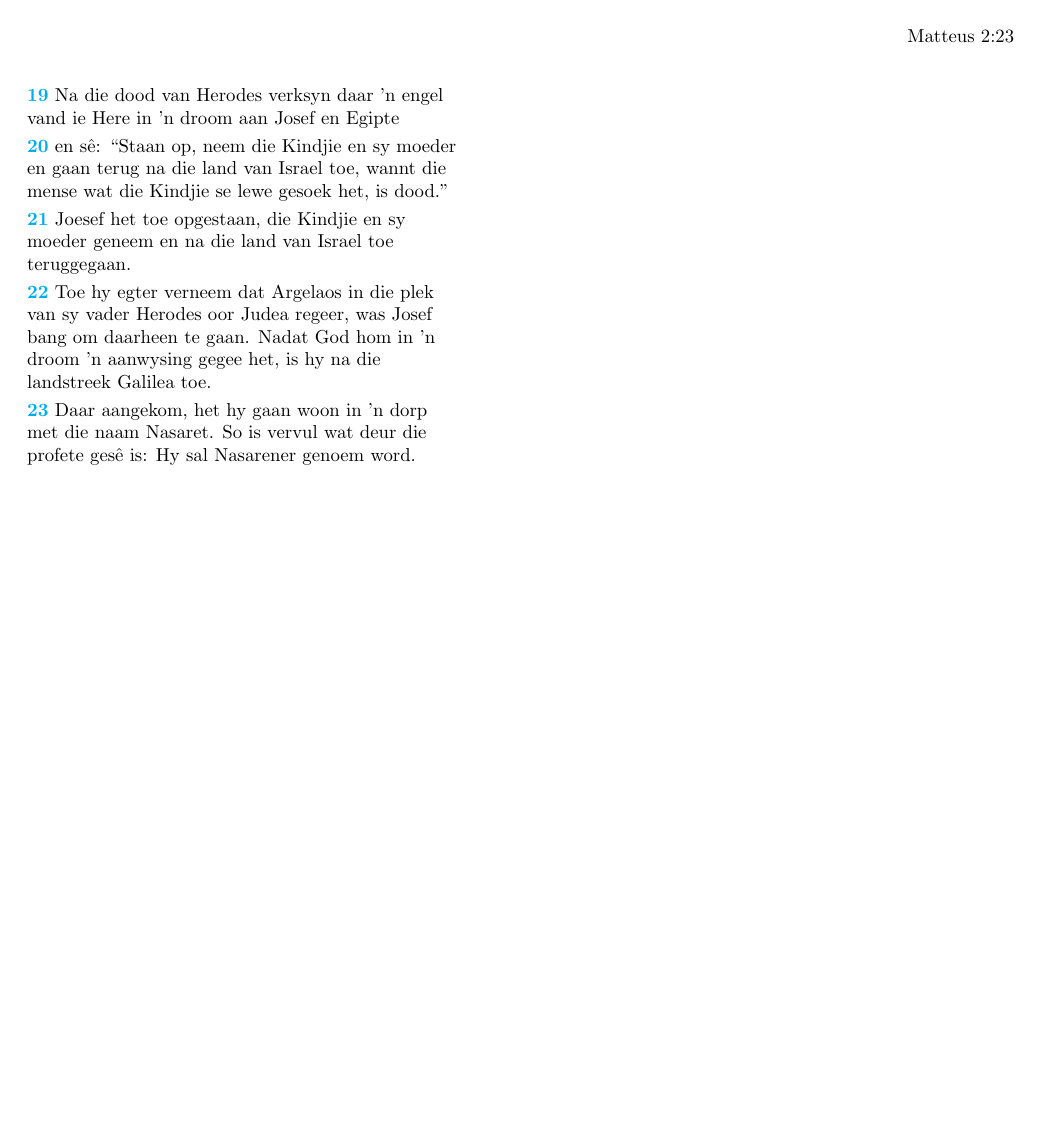
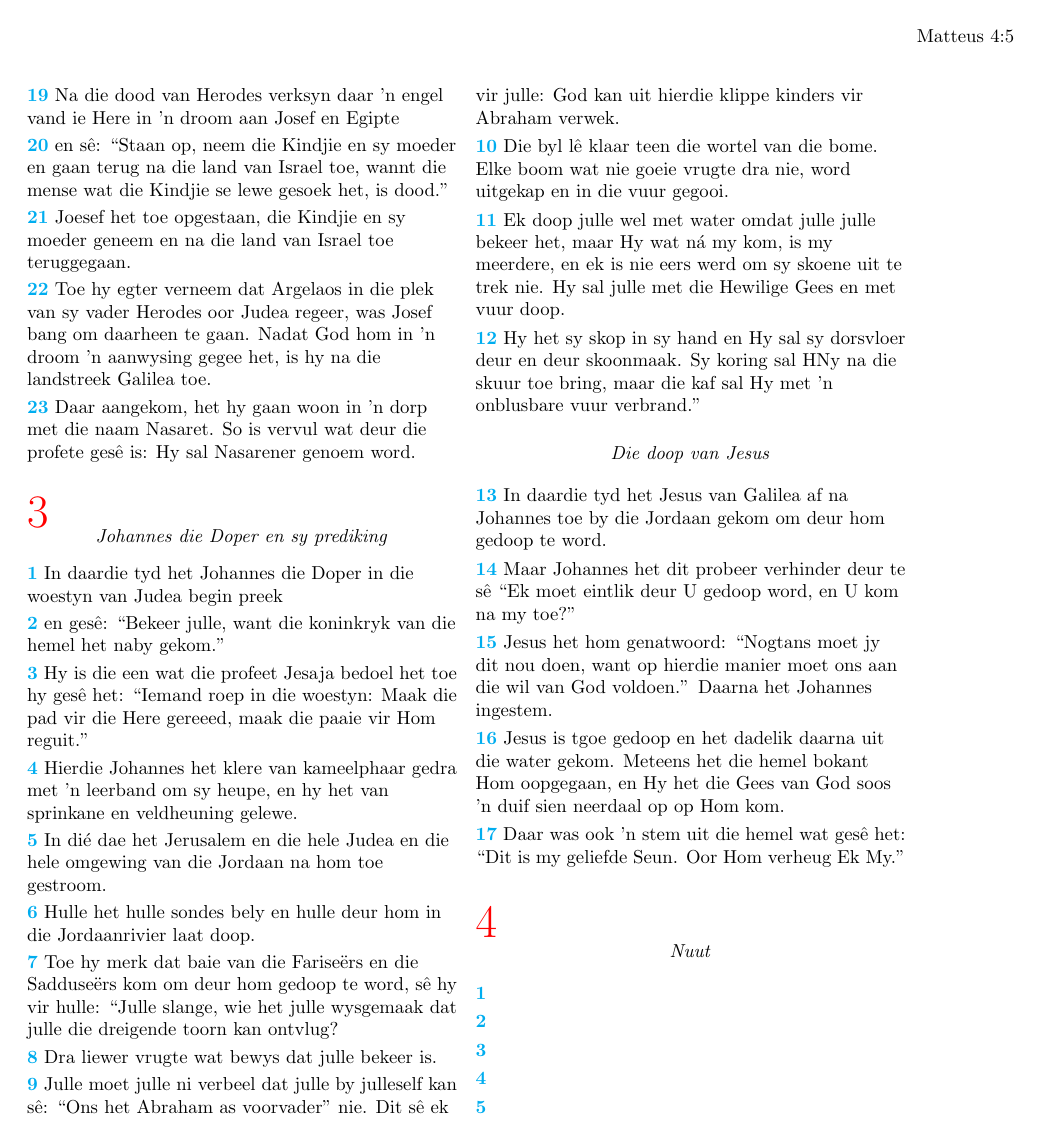
Before and after one commit to Interster/Vertaling1983, a LaTeX book (Vertaling1983.tex, which reads Matteus.tex): page 11 of 17 before the commit and page 11 of 19 after it. Compiled offline with pdfLaTeX.

Commit message:
Verandering in Matteus

```diff
--- a/Matteus.tex
+++ b/Matteus.tex
@@ -72,3 +72,36 @@ Toe sy moeder Maria aan Josef verloof was, nog voor hulle getroud was, het dit g
 \jverse{21}{}{Joesef het toe opgestaan, die Kindjie en sy moeder geneem en na die land van Israel toe teruggegaan.}
 \jverse{22}{}{Toe hy egter verneem dat Argelaos in die plek van sy vader Herodes oor Judea regeer, was Josef bang om daarheen te gaan.  Nadat God hom in 'n droom 'n aanwysing gegee het, is hy na die landstreek Galilea toe.}
 \jverse{23}{}{Daar aangekom, het hy gaan woon in 'n dorp met die naam Nasaret.  So is vervul wat deur die profete ges\^e is:  Hy sal Nasarener genoem word.}
+
+\jChapter{3}
+
+\jOpskrif{Johannes die Doper en sy prediking}
+\jverse{1}{}{In daardie tyd het Johannes die Doper in die woestyn van Judea begin preek }
+\jverse{2}{}{en ges\^e:  ``Bekeer julle, want die koninkryk van die hemel het naby gekom.'' }
+\jverse{3}{}{Hy is die een wat die profeet Jesaja bedoel het toe hy ges\^e het:  ``Iemand roep in die woestyn:  Maak die pad vir die Here gereeed, maak die paaie vir Hom reguit.''}
+\jverse{4}{}{Hierdie Johannes het klere van kameelphaar gedra met 'n leerband om sy heupe, en hy het van sprinkane en veldheuning gelewe.}
+\jverse{5}{}{In di\'e dae het Jerusalem en die hele Judea en die hele omgewing van die Jordaan na hom toe gestroom.}
+\jverse{6}{}{Hulle het hulle sondes bely en hulle deur hom in die Jordaanrivier laat doop. }
+\jverse{7}{}{Toe hy merk dat baie van die Farise\"ers en die Sadduse\"ers kom om deur hom gedoop te word, s\^e hy vir hulle: ``Julle slange, wie het julle wysgemaak dat julle die dreigende toorn kan ontvlug? }
+\jverse{8}{}{Dra liewer vrugte wat bewys dat julle bekeer is.}
+\jverse{9}{}{Julle moet julle ni verbeel dat julle by julleself kan s\^e:  ``Ons het Abraham as voorvader'' nie.  Dit s\^e ek vir julle:  God kan uit hierdie klippe kinders vir Abraham verwek.}
+\jverse{10}{}{Die byl l\^e klaar teen die wortel van die bome.  Elke boom wat nie goeie vrugte dra nie, word uitgekap en in die vuur gegooi.}
+\jverse{11}{}{Ek doop julle wel met water omdat julle julle bekeer het, maar Hy wat n\'a my kom, is my meerdere, en ek is nie eers werd om sy skoene uit te trek nie.  Hy sal julle met die Hewilige Gees en met vuur doop.}
+\jverse{12}{}{Hy het sy skop in sy hand en Hy sal sy dorsvloer deur en deur skoonmaak.  Sy koring sal HNy na die skuur toe bring, maar die kaf sal Hy met 'n onblusbare vuur verbrand.''}
+
+\jOpskrif{Die doop van Jesus}
+\jverse{13}{}{In daardie tyd het Jesus van Galilea af na Johannes toe by die Jordaan gekom om deur hom gedoop te word.}
+\jverse{14}{}{Maar Johannes het dit probeer verhinder deur te s\^e ``Ek moet eintlik deur U gedoop word, en U kom na my toe?''}
+\jverse{15}{}{Jesus het hom genatwoord:  ``Nogtans moet jy dit nou doen, want op hierdie manier moet ons aan die wil van God voldoen.''  Daarna het Johannes ingestem.}
+\jverse{16}{}{Jesus is tgoe gedoop en het dadelik daarna uit die water gekom.  Meteens het die hemel bokant Hom oopgegaan, en Hy het die Gees van God soos 'n duif sien neerdaal op op Hom kom.}
+\jverse{17}{}{Daar was ook 'n stem uit die hemel wat ges\^e het:  ``Dit is my geliefde Seun.  Oor Hom verheug Ek My.''}
+
+
+\jChapter{4}
+
+\jOpskrif{Nuut}
+\jverse{1}{}{ }
+\jverse{2}{}{ }
+\jverse{3}{}{ }
+\jverse{4}{}{ }
+\jverse{5}{}{ }
@@ -74,0 +112,3 @@ Toe sy moeder Maria aan Josef verloof was, nog voor hulle getroud was, het dit g
+\jverse{10}{}{ }
+\jverse{11}{}{ }
+\jverse{12}{}{ }
```
Also changed, not shown: Matteus.tex (4 more changed lines).
